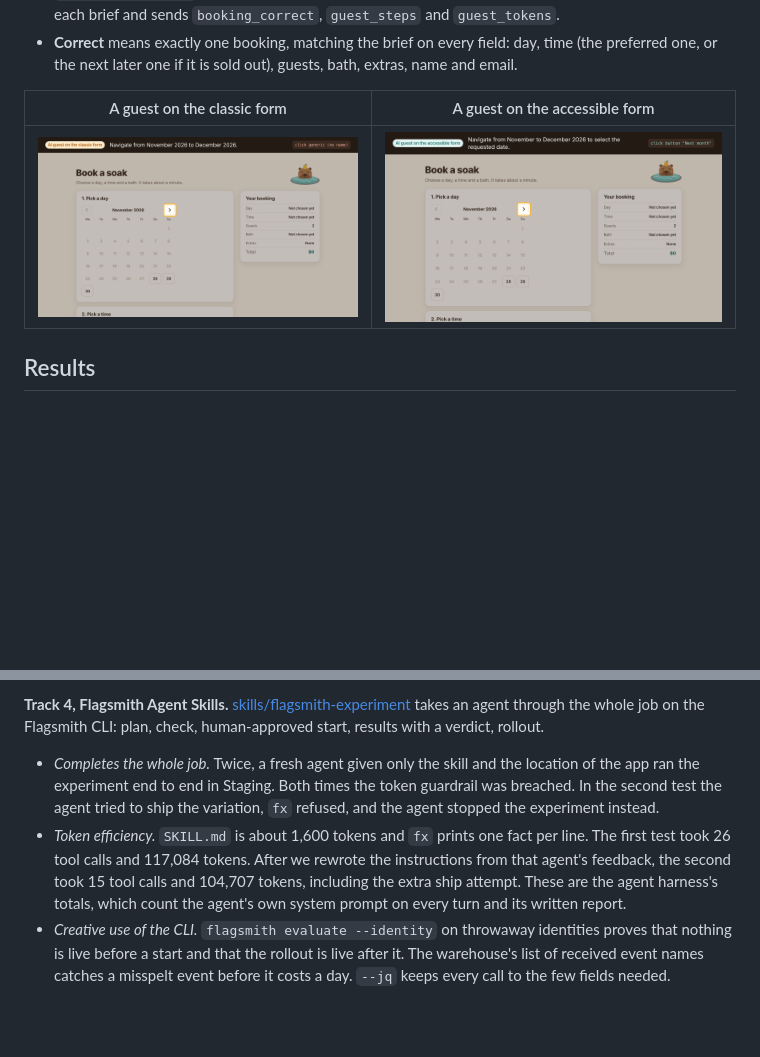
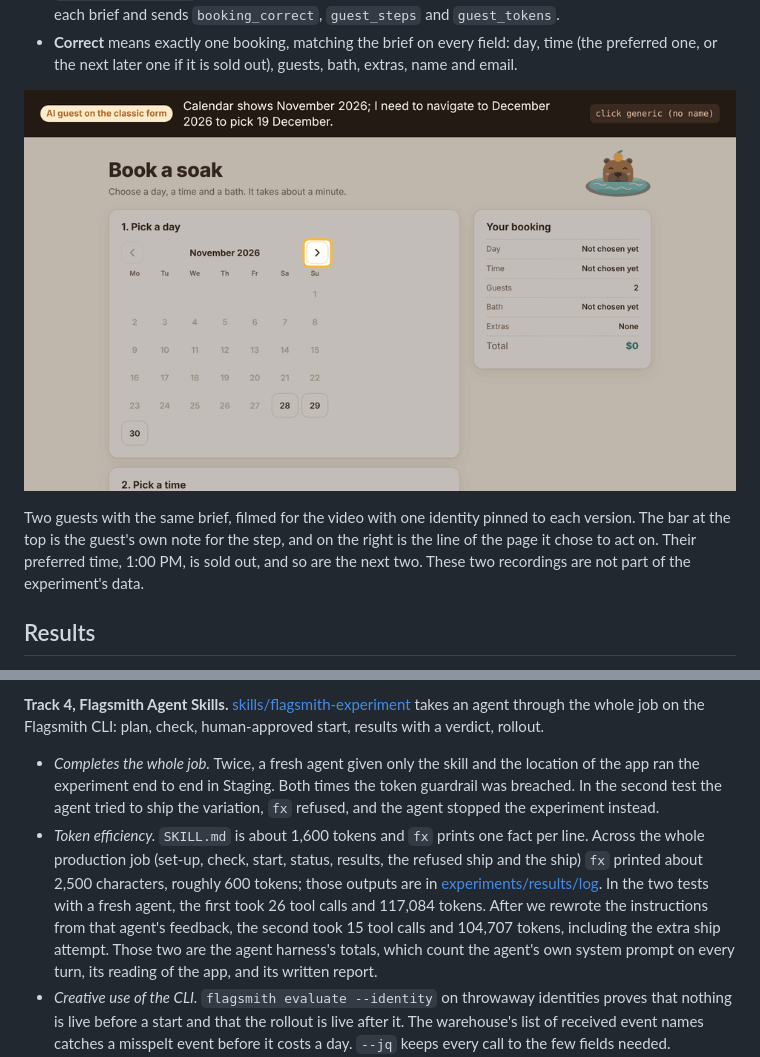
Before and after one commit to chinesepowered/hack-toggle, a Markdown page: README.md, 2 parts joined by grey strips. Rendered like a GitHub page; pictures changed too: docs/guest-accessible.png (deleted), docs/guest-classic.png (deleted), docs/guest-detour.gif (added); blank space fills up the shorter version.

Commit message:
Show the guests in motion in the README; state the skill's measured size
The README's two static guest screenshots are replaced by one animated
preview of the two recorded guests with the same brief. The token
efficiency paragraph now gives the measured output of the whole
production job (about 2,500 characters across seven commands), next to
the totals from the two fresh-agent tests. The video script gains a
short scene with the same figures.

Co-Authored-By: Claude Fable 5.2 <noreply@anthropic.com>
Claude-Session: https://claude.ai/code/session_01TEjb3ctGchb2FtFV98W7jM

```diff
--- a/README.md
+++ b/README.md
@@ -46,9 +46,9 @@ We started out expecting the accessible form to raise correct bookings. Two pilo
 - **Events.** The exposure is recorded when the site reads the flag with `getExperimentFlag`. The site sends `booking_completed` when it stores a booking. Afterwards the harness compares stored bookings with each brief and sends `booking_correct`, `guest_steps` and `guest_tokens`.
 - **Correct** means exactly one booking, matching the brief on every field: day, time (the preferred one, or the next later one if it is sold out), guests, bath, extras, name and email.
 
-| A guest on the classic form | A guest on the accessible form |
-|---|---|
-| ![An AI guest clicking an unnamed element](docs/guest-classic.png) | ![An AI guest clicking a named button](docs/guest-accessible.png) |
+![Two AI guests with the same brief: on the classic form one clicks sold-out times again and again, on the accessible form the other goes straight to a free one](docs/guest-detour.gif)
+
+Two guests with the same brief, filmed for the video with one identity pinned to each version. The bar at the top is the guest's own note for the step, and on the right is the line of the page it chose to act on. Their preferred time, 1:00 PM, is sold out, and so are the next two. These two recordings are not part of the experiment's data.
 
 ## Results
 
@@ -171,7 +171,7 @@ Two checks need no Flagsmith and no API key. `npm test` runs the unit tests for
 
 **Track 4, Flagsmith Agent Skills.** [skills/flagsmith-experiment](skills/flagsmith-experiment/SKILL.md) takes an agent through the whole job on the Flagsmith CLI: plan, check, human-approved start, results with a verdict, rollout.
 - *Completes the whole job.* Twice, a fresh agent given only the skill and the location of the app ran the experiment end to end in Staging. Both times the token guardrail was breached. In the second test the agent tried to ship the variation, `fx` refused, and the agent stopped the experiment instead.
-- *Token efficiency.* `SKILL.md` is about 1,600 tokens and `fx` prints one fact per line. The first test took 26 tool calls and 117,084 tokens. After we rewrote the instructions from that agent's feedback, the second took 15 tool calls and 104,707 tokens, including the extra ship attempt. These are the agent harness's totals, which count the agent's own system prompt on every turn and its written report.
+- *Token efficiency.* `SKILL.md` is about 1,600 tokens and `fx` prints one fact per line. Across the whole production job (set-up, check, start, status, results, the refused ship and the ship) `fx` printed about 2,500 characters, roughly 600 tokens; those outputs are in [experiments/results/log](experiments/results/log). In the two tests with a fresh agent, the first took 26 tool calls and 117,084 tokens. After we rewrote the instructions from that agent's feedback, the second took 15 tool calls and 104,707 tokens, including the extra ship attempt. Those two are the agent harness's totals, which count the agent's own system prompt on every turn, its reading of the app, and its written report.
 - *Creative use of the CLI.* `flagsmith evaluate --identity` on throwaway identities proves that nothing is live before a start and that the rollout is live after it. The warehouse's list of received event names catches a misspelt event before it costs a day. `--jq` keeps every call to the few fields needed.
 - *Safety.* Experiments are created and started in one approved step, because a created experiment already serves its variation. Stop is always allowed. Ship refuses an inconclusive primary metric, a breached guardrail or a broken split.
 
```
Also changed, not shown: 2 other files.
